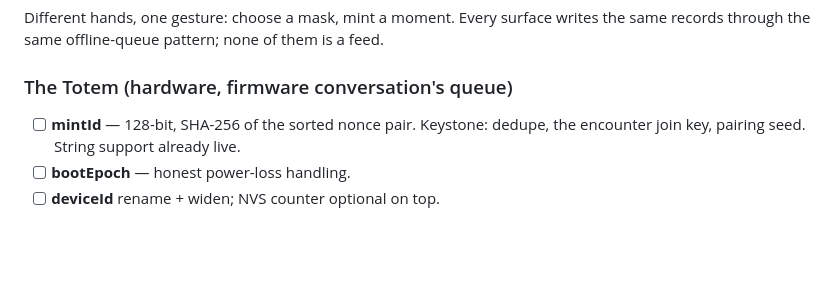
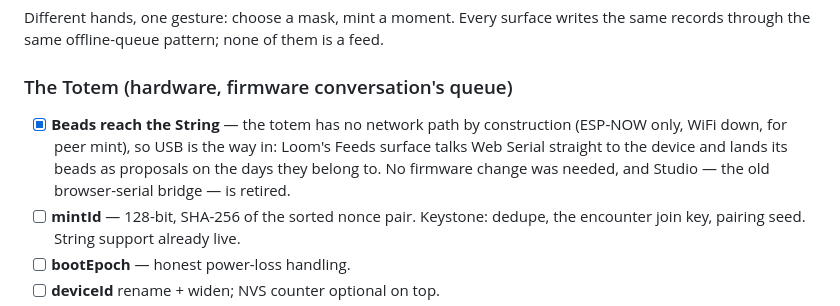
Before and after one commit to geocontrol/cultureblocs-string, a Markdown page: ROADMAP.md, the part around one of its changes. Rendered like a GitHub page; blank space fills up the shorter version.

```diff
--- a/ROADMAP.md
+++ b/ROADMAP.md
@@ -79,6 +103,12 @@ surface writes the same records through the same offline-queue
 pattern; none of them is a feed.
 
 ### The Totem (hardware, firmware conversation's queue)
+- [x] **Beads reach the String** — the totem has no network path by
+  construction (ESP-NOW only, WiFi down, for peer mint), so USB is the
+  way in: Loom's Feeds surface talks Web Serial straight to the device
+  and lands its beads as proposals on the days they belong to. No
+  firmware change was needed, and Studio — the old browser-serial
+  bridge — is retired.
 - [ ] **mintId** — 128-bit, SHA-256 of the sorted nonce pair.
   Keystone: dedupe, the encounter join key, pairing seed. String
   support already live.
```
Also changed, not shown: other parts of ROADMAP.md (+35 -8 lines).
